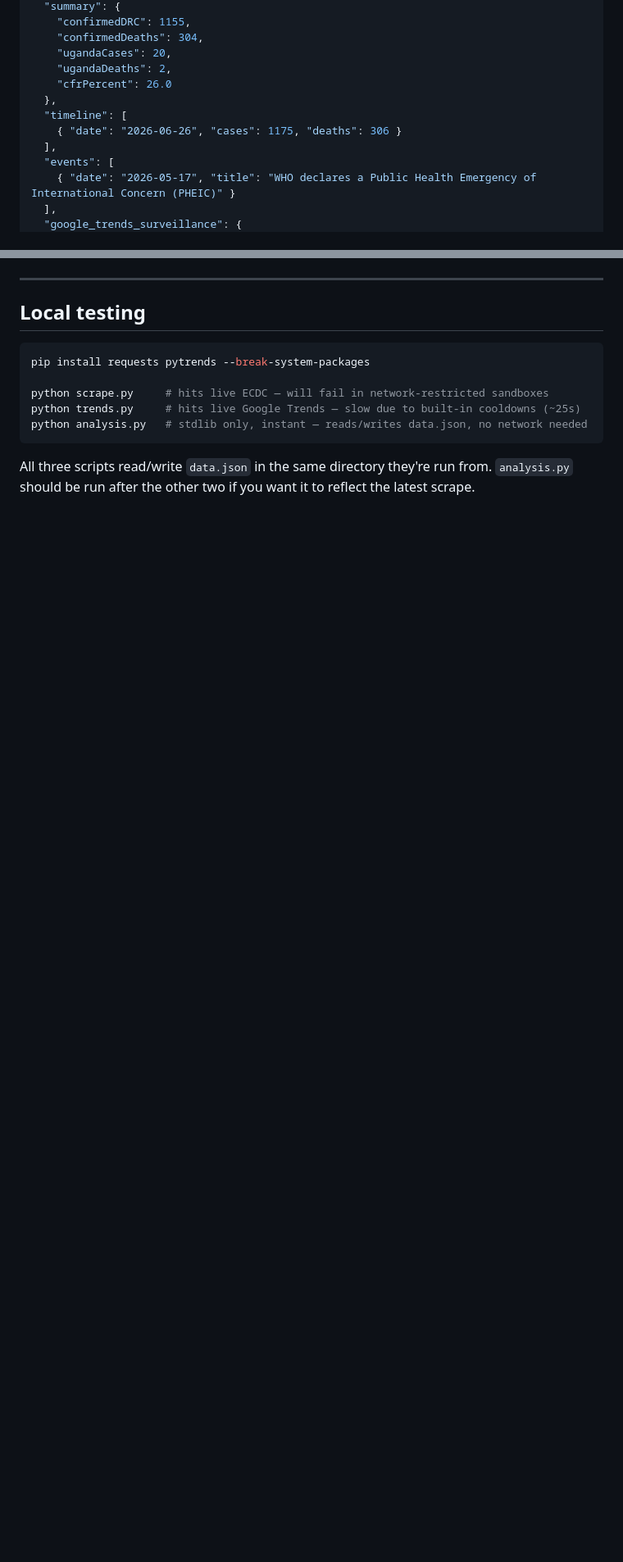
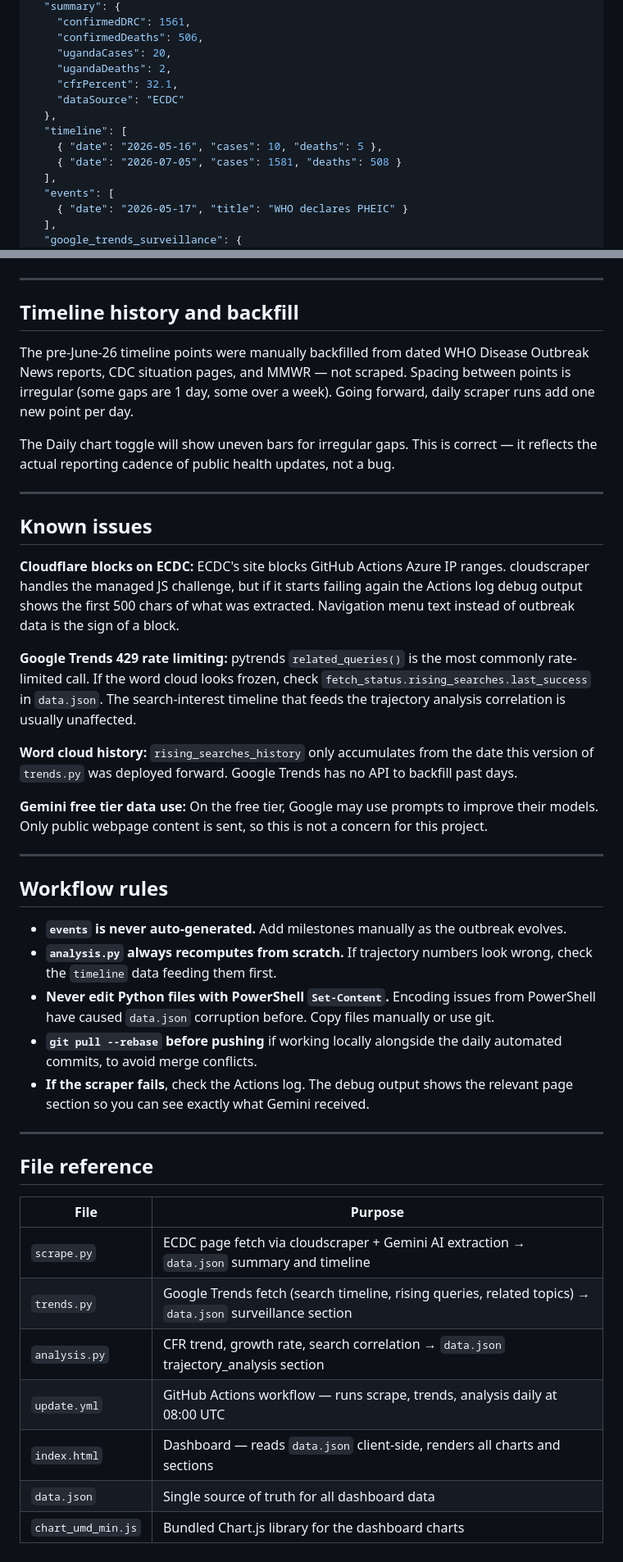
Before and after one commit to MM33NA/ebola-outbreak, a Markdown page: README.md, 2 parts joined by grey strips. Shown at 82% size. Rendered like a GitHub page; blank space fills up the shorter version.

````diff
--- a/README.md
+++ b/README.md
@@ -44,15 +83,17 @@ CDC's situation page stopped publishing exact numbers (now says things like "mor
   "summary": {
-    "confirmedDRC": 1155,
-    "confirmedDeaths": 304,
+    "confirmedDRC": 1561,
+    "confirmedDeaths": 506,
     "ugandaCases": 20,
     "ugandaDeaths": 2,
-    "cfrPercent": 26.0
+    "cfrPercent": 32.1,
+    "dataSource": "ECDC"
   },
   "timeline": [
-    { "date": "2026-06-26", "cases": 1175, "deaths": 306 }
+    { "date": "2026-05-16", "cases": 10, "deaths": 5 },
+    { "date": "2026-07-05", "cases": 1581, "deaths": 508 }
   ],
   "events": [
-    { "date": "2026-05-17", "title": "WHO declares a Public Health Emergency of International Concern (PHEIC)" }
+    { "date": "2026-05-17", "title": "WHO declares PHEIC" }
   ],
   "google_trends_surveillance": {
     "search_timeline": {
@@ -166,14 +216,44 @@ This section (`analysis.py`, rendered as the "Outbreak Trajectory Analysis" card
 
 ---
 
-## Local testing
+## Timeline history and backfill
 
-```bash
-pip install requests pytrends --break-system-packages
+The pre-June-26 timeline points were manually backfilled from dated WHO Disease Outbreak News reports, CDC situation pages, and MMWR — not scraped. Spacing between points is irregular (some gaps are 1 day, some over a week). Going forward, daily scraper runs add one new point per day.
 
-python scrape.py     # hits live ECDC — will fail in network-restricted sandboxes
-python trends.py     # hits live Google Trends — slow due to built-in cooldowns (~25s)
-python analysis.py   # stdlib only, instant — reads/writes data.json, no network needed
-```
+The Daily chart toggle will show uneven bars for irregular gaps. This is correct — it reflects the actual reporting cadence of public health updates, not a bug.
 
-All three scripts read/write `data.json` in the same directory they're run from. `analysis.py` should be run after the other two if you want it to reflect the latest scrape.
+---
+
+## Known issues
+
+**Cloudflare blocks on ECDC:** ECDC's site blocks GitHub Actions Azure IP ranges. cloudscraper handles the managed JS challenge, but if it starts failing again the Actions log debug output shows the first 500 chars of what was extracted. Navigation menu text instead of outbreak data is the sign of a block.
+
+**Google Trends 429 rate limiting:** pytrends `related_queries()` is the most commonly rate-limited call. If the word cloud looks frozen, check `fetch_status.rising_searches.last_success` in `data.json`. The search-interest timeline that feeds the trajectory analysis correlation is usually unaffected.
+
+**Word cloud history:** `rising_searches_history` only accumulates from the date this version of `trends.py` was deployed forward. Google Trends has no API to backfill past days.
+
+**Gemini free tier data use:** On the free tier, Google may use prompts to improve their models. Only public webpage content is sent, so this is not a concern for this project.
+
+---
+
+## Workflow rules
+
+- **`events` is never auto-generated.** Add milestones manually as the outbreak evolves.
+- **`analysis.py` always recomputes from scratch.** If trajectory numbers look wrong, check the `timeline` data feeding them first.
+- **Never edit Python files with PowerShell `Set-Content`.** Encoding issues from PowerShell have caused `data.json` corruption before. Copy files manually or use git.
+- **`git pull --rebase` before pushing** if working locally alongside the daily automated commits, to avoid merge conflicts.
+- **If the scraper fails**, check the Actions log. The debug output shows the relevant page section so you can see exactly what Gemini received.
+
+---
+
+## File reference
+
+| File | Purpose |
+|---|---|
+| `scrape.py` | ECDC page fetch via cloudscraper + Gemini AI extraction → `data.json` summary and timeline |
+| `trends.py` | Google Trends fetch (search timeline, rising queries, related topics) → `data.json` surveillance section |
+| `analysis.py` | CFR trend, growth rate, search correlation → `data.json` trajectory_analysis section |
+| `update.yml` | GitHub Actions workflow — runs scrape, trends, analysis daily at 08:00 UTC |
+| `index.html` | Dashboard — reads `data.json` client-side, renders all charts and sections |
+| `data.json` | Single source of truth for all dashboard data |
+| `chart_umd_min.js` | Bundled Chart.js library for the dashboard charts |
````
Also changed, not shown: other parts of README.md (+110 -62 lines).
